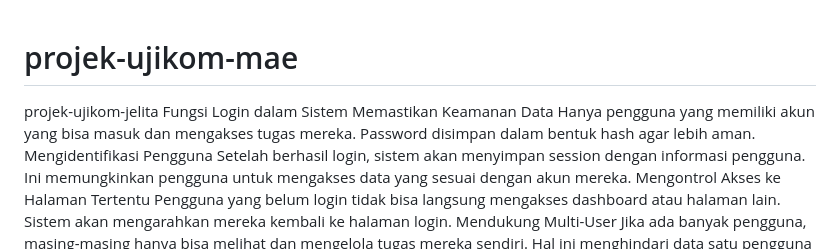
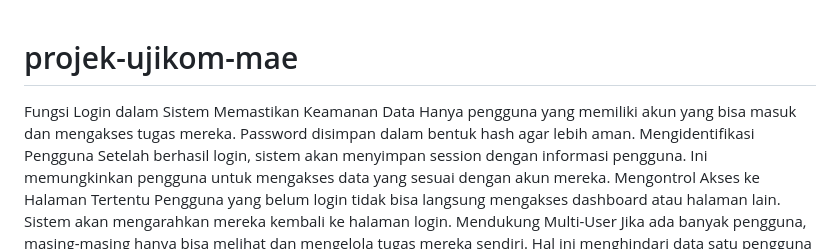
Before and after one commit to maesaroh16/projek-ujikom-mae, a Markdown page: README.md, the part around the change. Rendered like a GitHub page.

```diff
--- a/README.md
+++ b/README.md
@@ -1,5 +1,5 @@
 # projek-ujikom-mae
-projek-ujikom-jelita
+
 Fungsi Login dalam Sistem Memastikan Keamanan Data Hanya pengguna yang memiliki akun yang bisa masuk dan mengakses tugas mereka. Password disimpan dalam bentuk hash agar lebih aman. Mengidentifikasi Pengguna Setelah berhasil login, sistem akan menyimpan session dengan informasi pengguna. Ini memungkinkan pengguna untuk mengakses data yang sesuai dengan akun mereka. Mengontrol Akses ke Halaman Tertentu Pengguna yang belum login tidak bisa langsung mengakses dashboard atau halaman lain. Sistem akan mengarahkan mereka kembali ke halaman login. Mendukung Multi-User Jika ada banyak pengguna, masing-masing hanya bisa melihat dan mengelola tugas mereka sendiri. Hal ini menghindari data satu pengguna diakses oleh pengguna lain tanpa izin.
 dashboard.php (Halaman Dashboard) Fitur: Menampilkan Daftar Tugas: Kemungkinan besar halaman ini menampilkan daftar tugas yang telah dibuat oleh pengguna. Navigasi ke Fitur Lain: Terdapat akses ke fitur pengeditan (edit_task.php) dan penghapusan (hapus_task.php). Manajemen Sesi: Dashboard ini hanya bisa diakses jika pengguna sudah login.
 edit_task.php (Halaman Edit Tugas) Fitur: Mengedit Tugas: Pengguna dapat memperbarui informasi tugas yang sudah ada. Mengambil Data dari Database: Sistem akan mengambil data tugas yang dipilih dan menampilkan di form. Menyimpan Perubahan ke Database: Setelah pengguna mengedit tugas, perubahan akan disimpan ke database. Validasi Input: Ada kemungkinan sistem memeriksa apakah input yang diberikan sudah sesuai sebelum menyimpannya.
```
